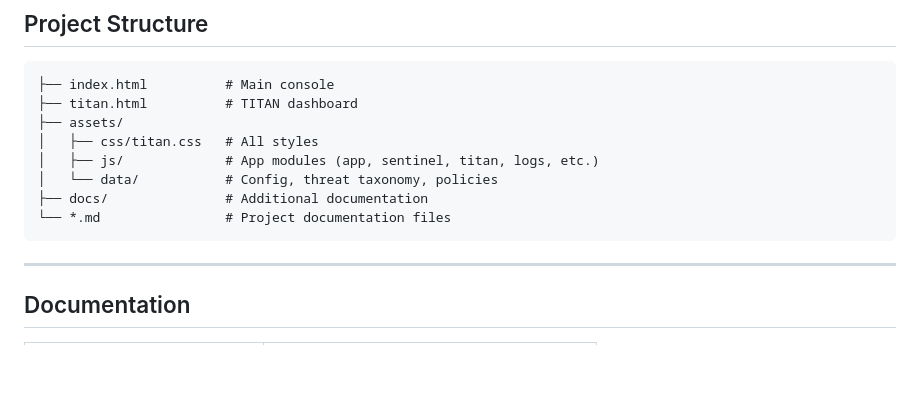
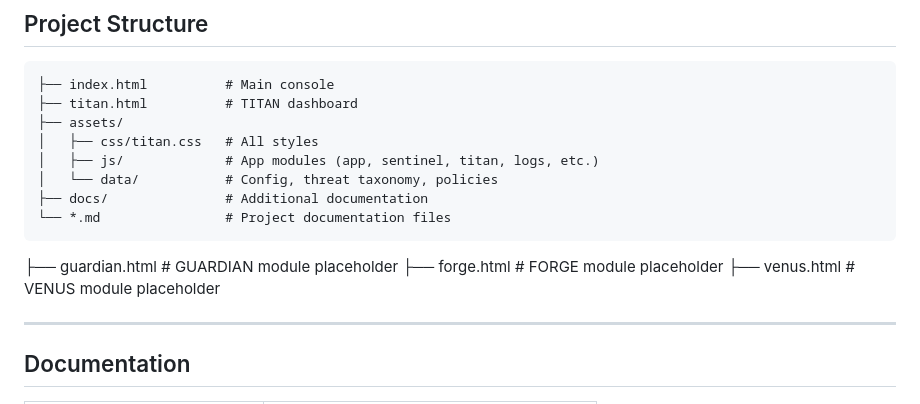
Before and after one commit to ElDiablo7/ELIL-v1.0, a Markdown page: README.md, the part around the change. GitHub-like rendering; blank space fills up the shorter version.

Commit message:
Update README to include GUARDIAN, FORGE, VENUS placeholder pages

````diff
--- a/README.md
+++ b/README.md
@@ -81,6 +81,10 @@ To toggle demo mode, edit `assets/data/config.default.json`:
 ├── docs/               # Additional documentation
 └── *.md                # Project documentation files
 ```
+├── guardian.html       # GUARDIAN module placeholder
+├── forge.html          # FORGE module placeholder
+├── venus.html          # VENUS module placeholder
+
 
 ---
 
````
